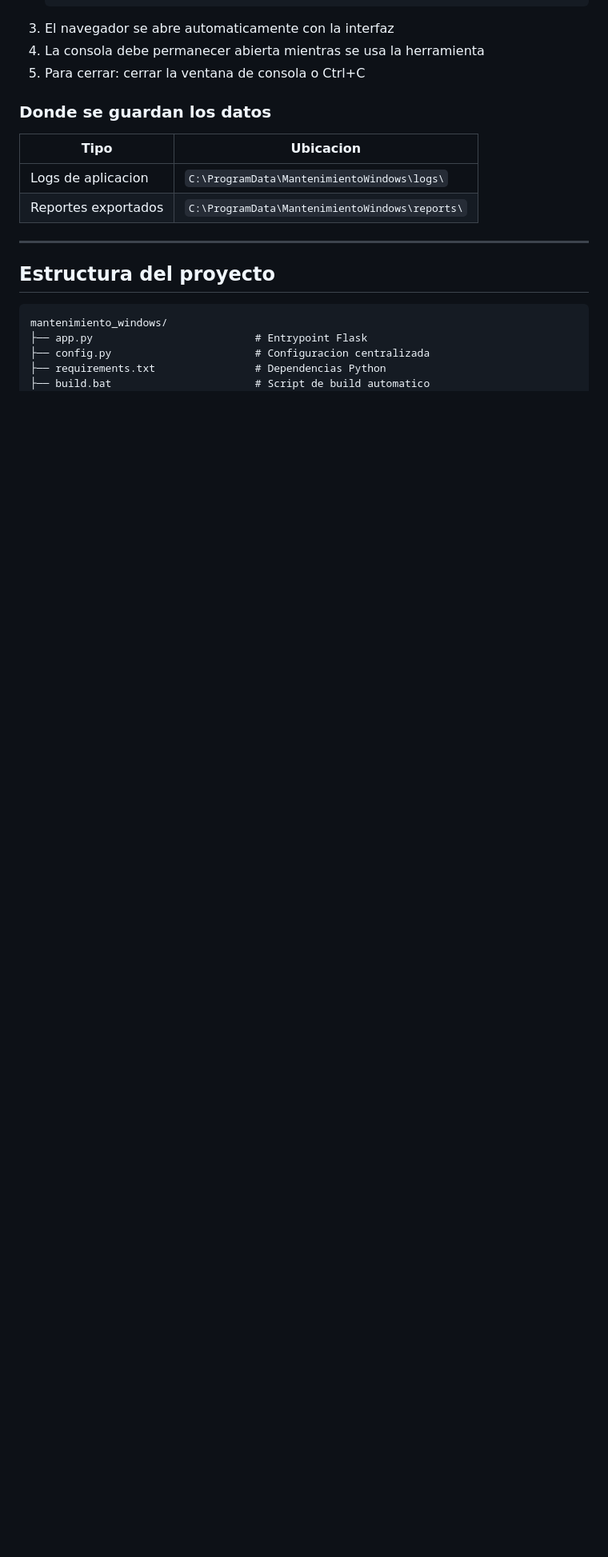
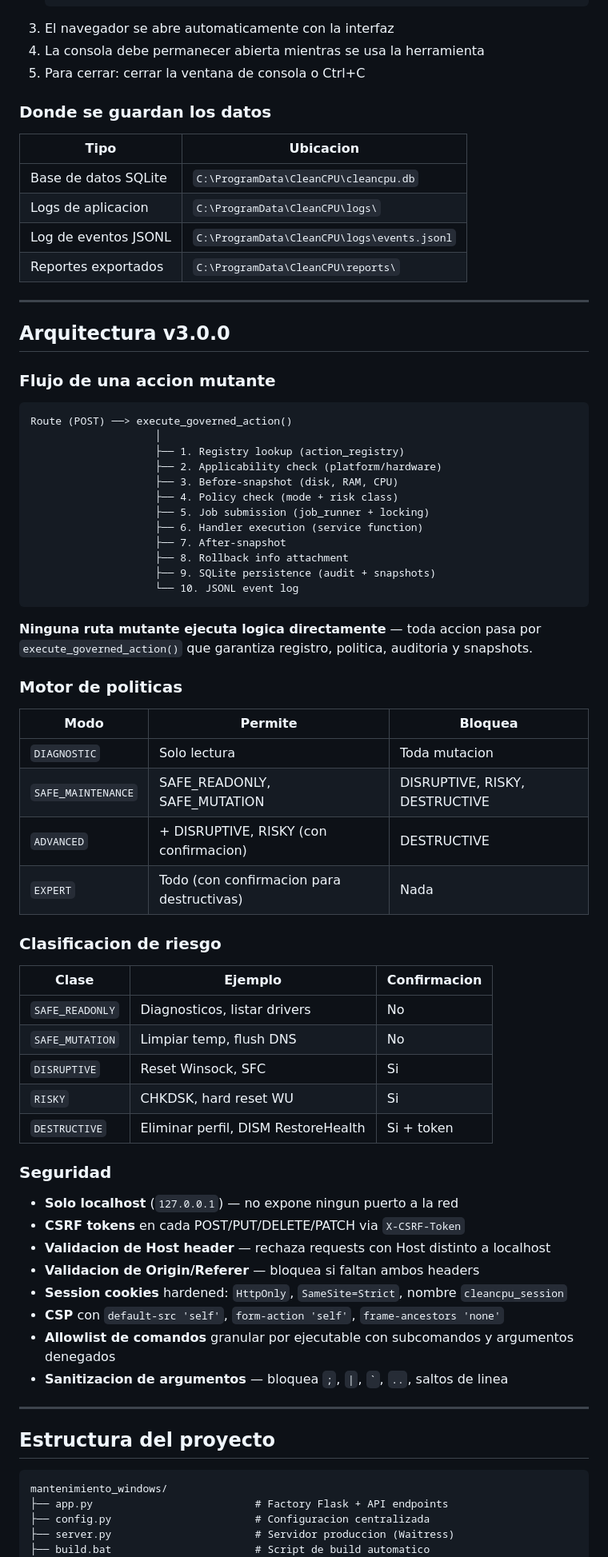
Before and after one commit to manuelradec/mantenimiento_windows, a Markdown page: README.md, the part around one of its changes. Shown at 80% size. GitHub-like rendering; blank space fills up the shorter version.

````diff
--- a/README.md
+++ b/README.md
@@ -111,8 +199,63 @@ Solo se entrega **un archivo**: `MantenimientoWindows.exe`
 
 | Tipo | Ubicacion |
 |---|---|
-| Logs de aplicacion | `C:\ProgramData\MantenimientoWindows\logs\` |
-| Reportes exportados | `C:\ProgramData\MantenimientoWindows\reports\` |
+| Base de datos SQLite | `C:\ProgramData\CleanCPU\cleancpu.db` |
+| Logs de aplicacion | `C:\ProgramData\CleanCPU\logs\` |
+| Log de eventos JSONL | `C:\ProgramData\CleanCPU\logs\events.jsonl` |
+| Reportes exportados | `C:\ProgramData\CleanCPU\reports\` |
+
+---
+
+## Arquitectura v3.0.0
+
+### Flujo de una accion mutante
+
+```
+Route (POST) ──> execute_governed_action()
+                    │
+                    ├── 1. Registry lookup (action_registry)
+                    ├── 2. Applicability check (platform/hardware)
+                    ├── 3. Before-snapshot (disk, RAM, CPU)
+                    ├── 4. Policy check (mode + risk class)
+                    ├── 5. Job submission (job_runner + locking)
+                    ├── 6. Handler execution (service function)
+                    ├── 7. After-snapshot
+                    ├── 8. Rollback info attachment
+                    ├── 9. SQLite persistence (audit + snapshots)
+                    └── 10. JSONL event log
+```
+
+**Ninguna ruta mutante ejecuta logica directamente** — toda accion pasa por `execute_governed_action()` que garantiza registro, politica, auditoria y snapshots.
+
+### Motor de politicas
+
+| Modo | Permite | Bloquea |
+|---|---|---|
+| `DIAGNOSTIC` | Solo lectura | Toda mutacion |
+| `SAFE_MAINTENANCE` | SAFE_READONLY, SAFE_MUTATION | DISRUPTIVE, RISKY, DESTRUCTIVE |
+| `ADVANCED` | + DISRUPTIVE, RISKY (con confirmacion) | DESTRUCTIVE |
+| `EXPERT` | Todo (con confirmacion para destructivas) | Nada |
+
+### Clasificacion de riesgo
+
+| Clase | Ejemplo | Confirmacion |
+|---|---|---|
+| `SAFE_READONLY` | Diagnosticos, listar drivers | No |
+| `SAFE_MUTATION` | Limpiar temp, flush DNS | No |
+| `DISRUPTIVE` | Reset Winsock, SFC | Si |
+| `RISKY` | CHKDSK, hard reset WU | Si |
+| `DESTRUCTIVE` | Eliminar perfil, DISM RestoreHealth | Si + token |
+
+### Seguridad
+
+- **Solo localhost** (`127.0.0.1`) — no expone ningun puerto a la red
+- **CSRF tokens** en cada POST/PUT/DELETE/PATCH via `X-CSRF-Token`
+- **Validacion de Host header** — rechaza requests con Host distinto a localhost
+- **Validacion de Origin/Referer** — bloquea si faltan ambos headers
+- **Session cookies** hardened: `HttpOnly`, `SameSite=Strict`, nombre `cleancpu_session`
+- **CSP** con `default-src 'self'`, `form-action 'self'`, `frame-ancestors 'none'`
+- **Allowlist de comandos** granular por ejecutable con subcomandos y argumentos denegados
+- **Sanitizacion de argumentos** — bloquea `;`, `|`, `` ` ``, `..`, saltos de linea
 
 ---
 
@@ -120,8 +263,8 @@ Solo se entrega **un archivo**: `MantenimientoWindows.exe`
 
 ```
 mantenimiento_windows/
-├── app.py                          # Entrypoint Flask
+├── app.py                          # Factory Flask + API endpoints
 ├── config.py                       # Configuracion centralizada
-├── requirements.txt                # Dependencias Python
+├── server.py                       # Servidor produccion (Waitress)
 ├── build.bat                       # Script de build automatico
 ├── mantenimiento_windows.spec      # Configuracion PyInstaller
````
Also changed, not shown: other parts of README.md (+170 -84 lines).
